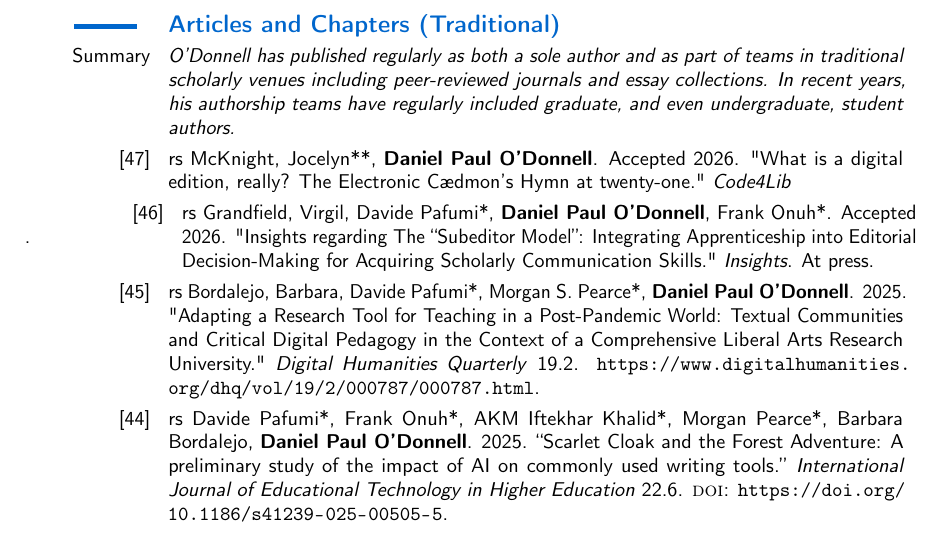
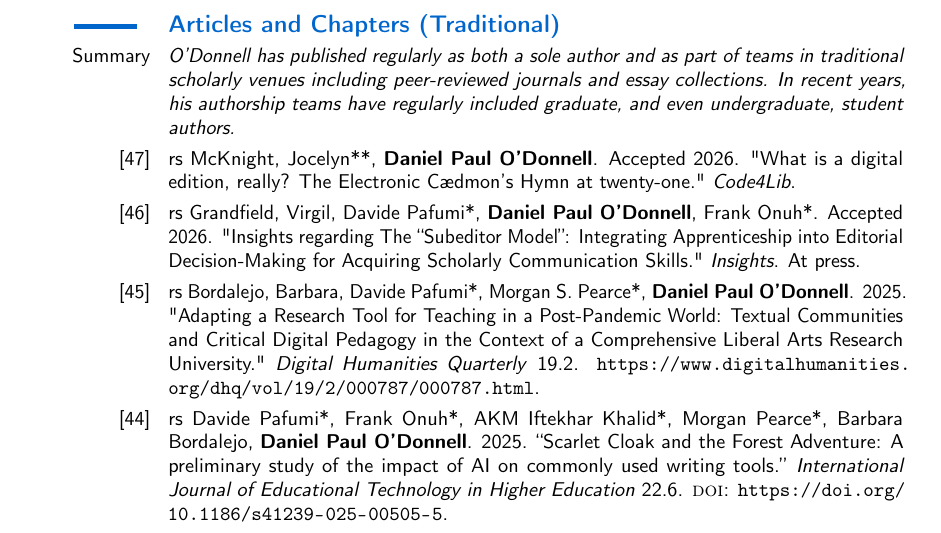
Before and after one commit to caedmon5/curriculum-vitae, a LaTeX CV (CV.tex): part of page 9 of 46, cut so that both start at the same text. Compiled offline with pdfLaTeX.

Commit message:
fixed missing period in [47] article

```diff
--- a/CV.tex
+++ b/CV.tex
@@ -851,7 +851,7 @@ Dhanbad)}.}
 
 \subsection*{\textbf{Articles and Chapters (Traditional)}}
 \cvitem{Summary}{\textit{O’Donnell has published regularly as both a sole author and as part of teams in traditional scholarly venues including peer-reviewed journals and essay collections. In recent years, his authorship teams have regularly included graduate, and even undergraduate, student authors.}}
-\cvitem{[47]}{rs McKnight, Jocelyn**, \textbf{Daniel Paul O'Donnell}. Accepted 2026. "What is a digital edition, really? The Electronic Cædmon’s Hymn at twenty-one." \textit{Code4Lib}}.
+\cvitem{[47]}{rs McKnight, Jocelyn**, \textbf{Daniel Paul O'Donnell}. Accepted 2026. "What is a digital edition, really? The Electronic Cædmon’s Hymn at twenty-one." \textit{Code4Lib}.}
 \cvitem{[46]}{rs Grandfield, Virgil, Davide Pafumi*, \textbf{Daniel Paul O’Donnell}, Frank Onuh*. Accepted 2026. "Insights regarding The “Subeditor Model”: Integrating Apprenticeship into Editorial Decision-Making for Acquiring Scholarly Communication Skills." \textit{Insights}. At press.}
 \cvitem{[45]}{rs Bordalejo, Barbara, Davide Pafumi*, Morgan S. Pearce*, \textbf{Daniel Paul O’Donnell}. 2025. "Adapting a Research Tool for Teaching in a Post-Pandemic World: Textual Communities and Critical Digital Pedagogy in the Context of a Comprehensive Liberal Arts Research University." \textit{Digital Humanities Quarterly} 19.2. \url{https://www.digitalhumanities.org/dhq/vol/19/2/000787/000787.html}.}
 \cvitem{[44]}{rs Davide Pafumi*, Frank Onuh*, AKM Iftekhar Khalid*, Morgan Pearce*, Barbara Bordalejo, \textbf{Daniel Paul O’Donnell}. 2025. “Scarlet Cloak and the Forest Adventure: A preliminary study of the impact of AI on commonly used writing tools.” \textit{International Journal of Educational Technology in Higher Education} 22.6. \textsc{doi}: \url{https://doi.org/10.1186/s41239-025-00505-5}.}
```
Also changed, not shown: CV.pdf.
